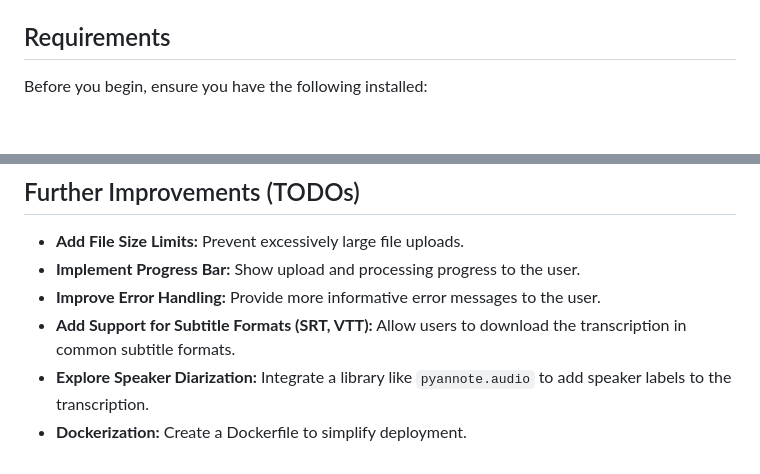
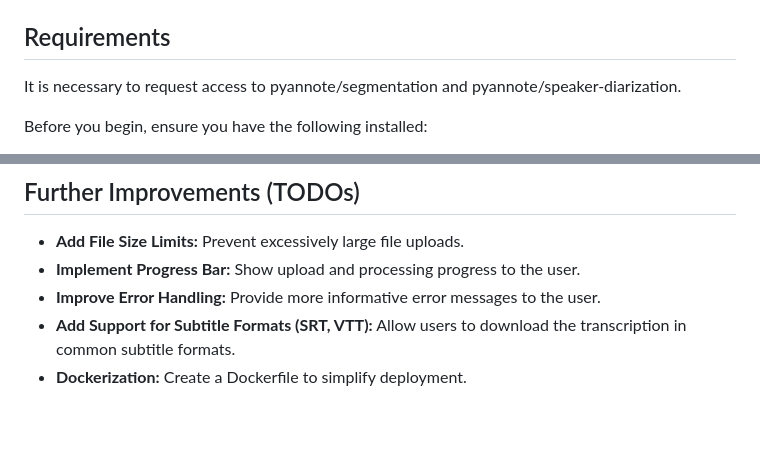
Before and after one commit to DGSI-UPC/Subtitle-Generator, a Markdown page: README.md, 2 parts joined by grey strips. GitHub-like rendering; blank space fills up the shorter version.

```diff
--- a/README.md
+++ b/README.md
@@ -11,6 +11,8 @@ This project provides a simple web application that transcribes audio files into
 *   **Clear API:**  A single endpoint `/upload-audio/` handles file uploads and transcription.
 
 ## Requirements
+
+It is necessary to request access to pyannote/segmentation and pyannote/speaker-diarization.
 
 Before you begin, ensure you have the following installed:
 
@@ -134,5 +136,4 @@ Contributions are welcome! If you'd like to contribute:
 *   **Implement Progress Bar:** Show upload and processing progress to the user.
 *   **Improve Error Handling:** Provide more informative error messages to the user.
 *   **Add Support for Subtitle Formats (SRT, VTT):** Allow users to download the transcription in common subtitle formats.
-*   **Explore Speaker Diarization:** Integrate a library like `pyannote.audio` to add speaker labels to the transcription.
 *   **Dockerization:** Create a Dockerfile to simplify deployment.
```
